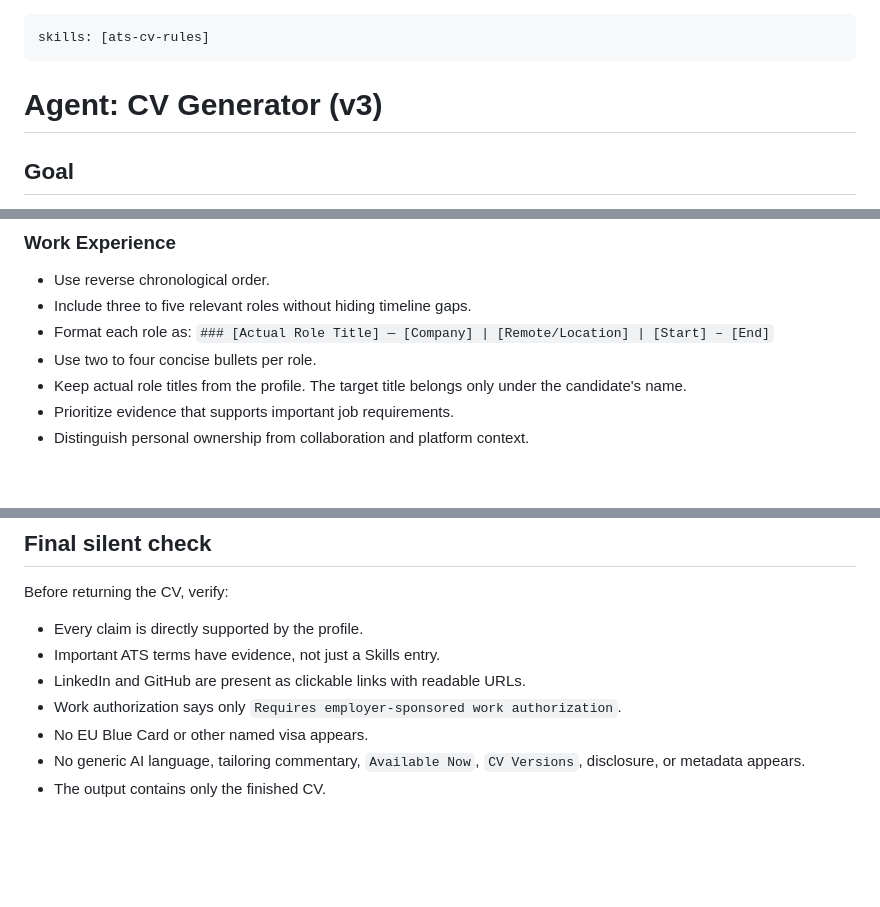
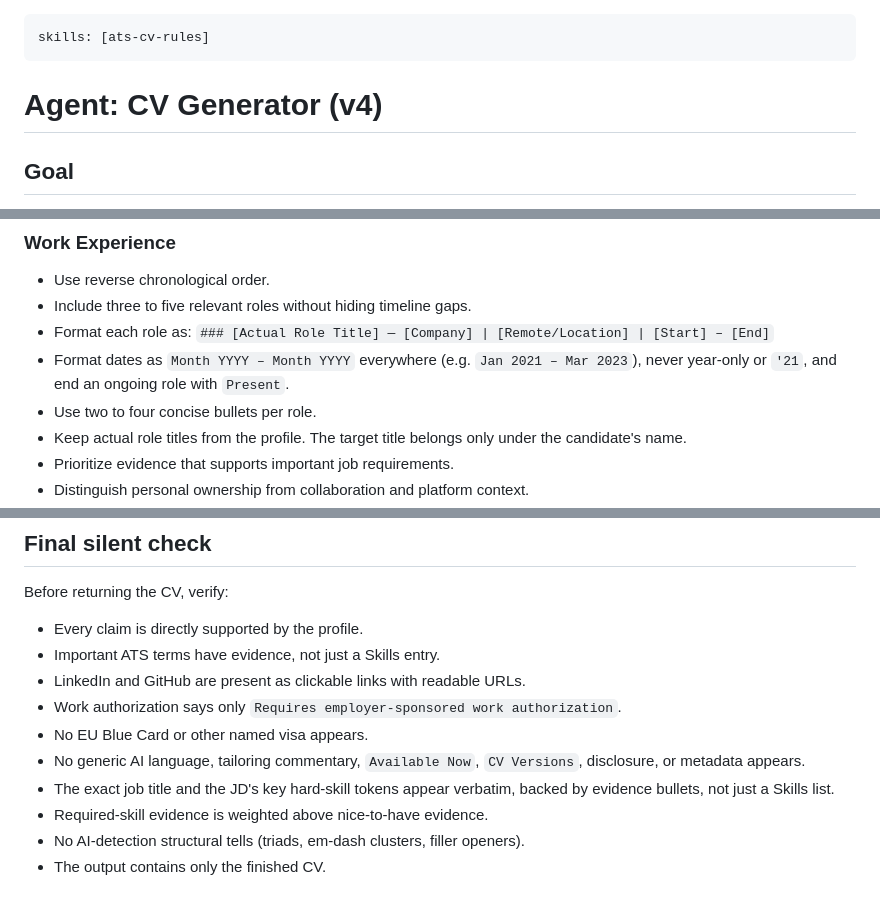
Before and after one commit to emadpoursina/jobHunter, a Markdown page: docs/agents/cv-generator.md, 3 parts joined by grey strips. Rendered like a GitHub page; blank space fills up the shorter version.

```diff
--- a/docs/agents/cv-generator.md
+++ b/docs/agents/cv-generator.md
@@ -2,7 +2,7 @@
 skills: [ats-cv-rules]
 ---
 
-# Agent: CV Generator (v3)
+# Agent: CV Generator (v4)
 
 ## Goal
 
@@ -117,6 +157,8 @@ labels, arrows, years per skill, explanations, or technology substitutions.
 - Include three to five relevant roles without hiding timeline gaps.
 - Format each role as:
   `### [Actual Role Title] — [Company] | [Remote/Location] | [Start] – [End]`
+- Format dates as `Month YYYY – Month YYYY` everywhere (e.g. `Jan 2021 – Mar
+  2023`), never year-only or `'21`, and end an ongoing role with `Present`.
 - Use two to four concise bullets per role.
 - Keep actual role titles from the profile. The target title belongs only under the
   candidate's name.
@@ -160,4 +202,8 @@ Before returning the CV, verify:
 - No EU Blue Card or other named visa appears.
 - No generic AI language, tailoring commentary, `Available Now`, `CV Versions`,
   disclosure, or metadata appears.
+- The exact job title and the JD's key hard-skill tokens appear verbatim, backed by
+  evidence bullets, not just a Skills list.
+- Required-skill evidence is weighted above nice-to-have evidence.
+- No AI-detection structural tells (triads, em-dash clusters, filler openers).
 - The output contains only the finished CV.
```
Also changed, not shown: other parts of docs/agents/cv-generator.md (+54 -14 lines).
